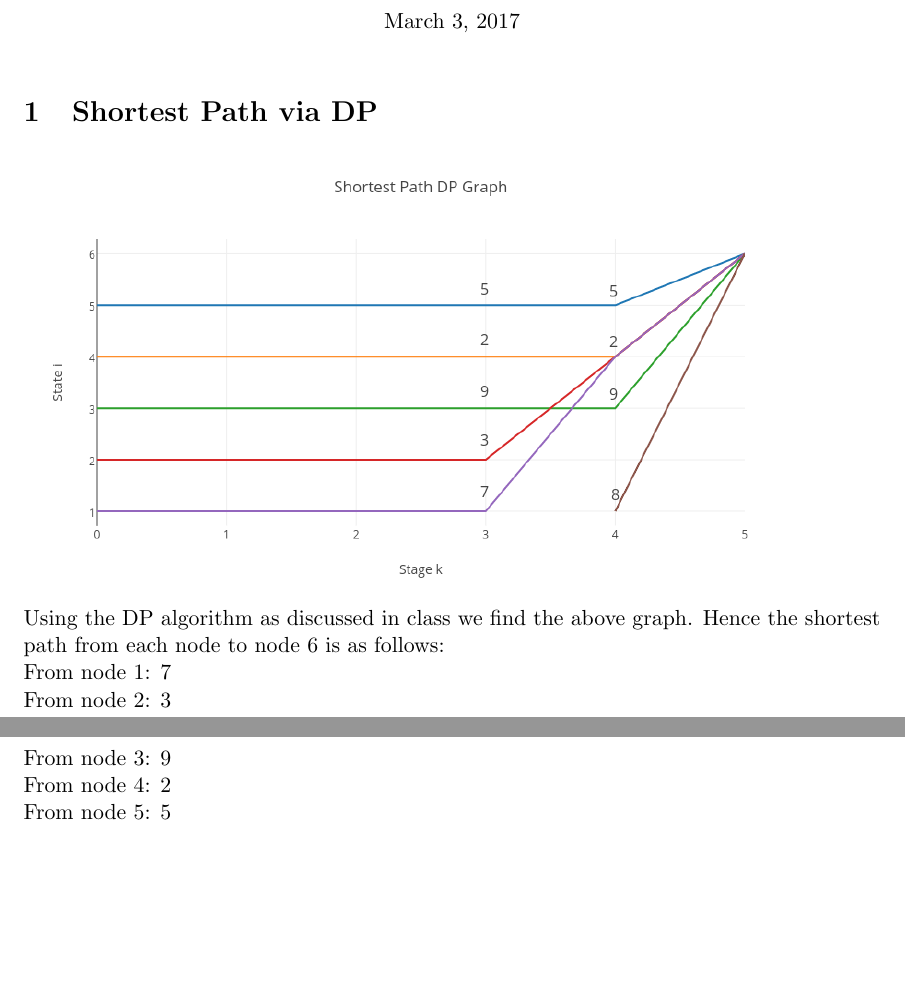
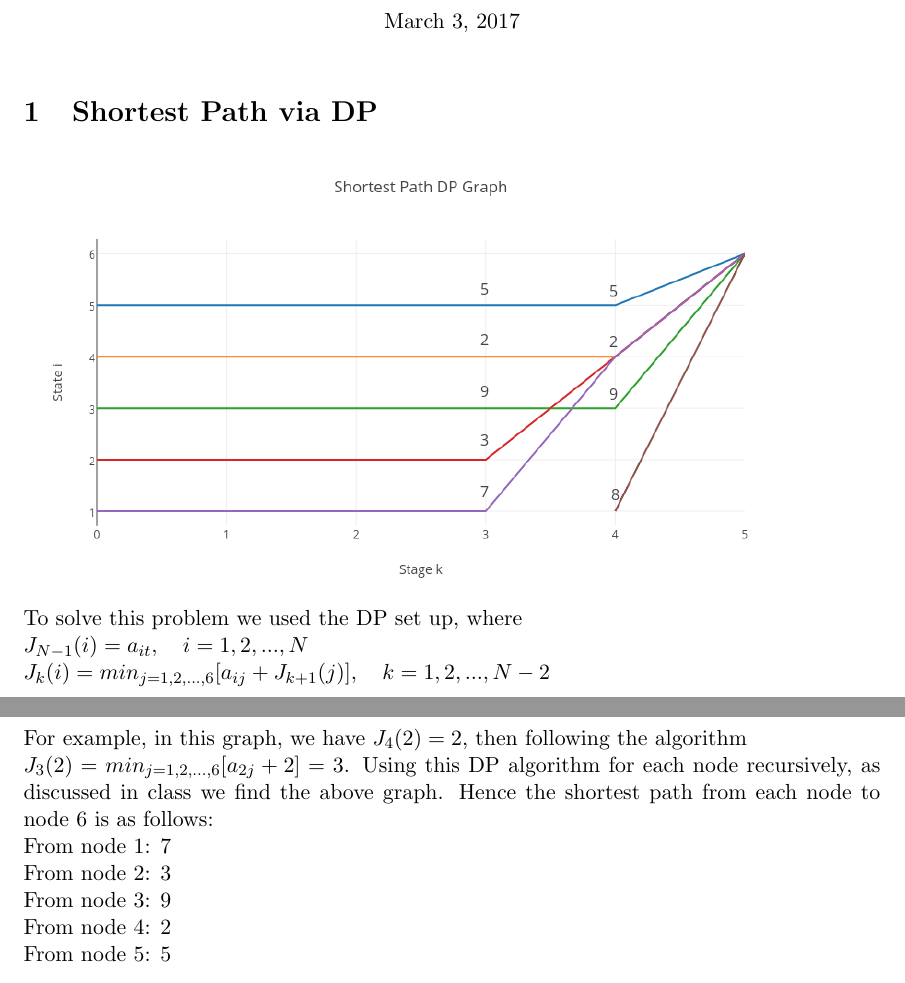
Before and after one commit to bgse-a-team/Stoch, a LaTeX problem sheet (problemset2/latex/14D006_PS2.tex): two parts of pages 1 and 2 of 9 before the commit and two parts of pages 1 and 2 of 10 after it, joined at a grey line, cut so that both start at the same text, the shorter picture padded with empty space. Compiled offline with pdfLaTeX.

Commit message:
someequations

```diff
--- a/problemset2/latex/14D006_PS2.tex
+++ b/problemset2/latex/14D006_PS2.tex
@@ -46,7 +46,11 @@
 
 
 \includegraphics[width=14cm, height=8cm]{Plot2.png} \\
-Using the DP algorithm as discussed in class we find the above graph. Hence the shortest path from each node to node 6 is as follows: \\
+To solve this problem we used the DP set up, where \\
+$J_{N-1}(i) = a_{it}, \quad i=1,2,...,N$ \\
+$J_{k}(i) = min_{j=1,2,...,6}[a_{ij}+J_{k+1}(j)], \quad k=1,2,...,N-2$  \\
+
+\noindent For example, in this graph, we have $J_{4}(2) = 2$, then following the algorithm \\ $J_{3}(2) = min_{j=1,2,...,6}[a_{2j}+2]=3$. Using this DP algorithm for each node recursively, as discussed in class we find the above graph. Hence the shortest path from each node to node 6 is as follows: \\
 From node 1: 7 \\
 From node 2: 3 \\
 From node 3: 9 \\
```
Also changed, not shown: problemset2/latex/14D006_PS2.pdf, 3 other files.
